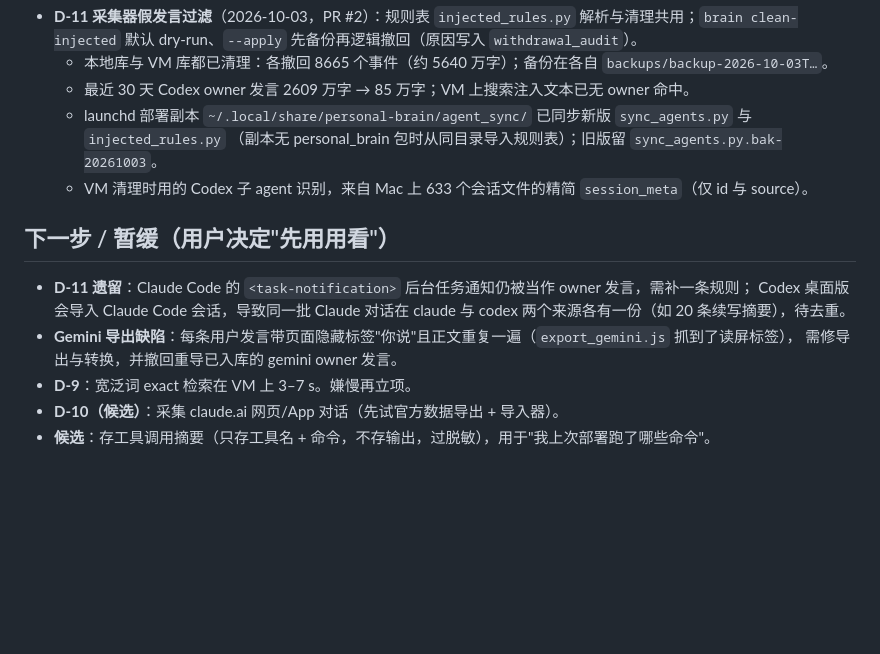
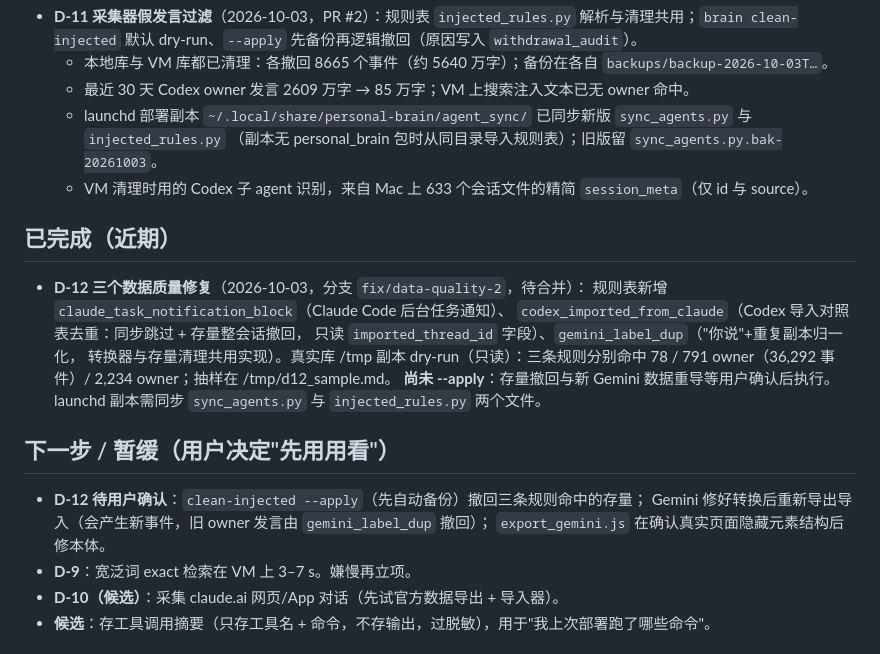
Before and after one commit to bbainthug/hindsight, a Markdown page: STATUS.md, the part around the change. Drawn GitHub-style; blank space fills up the shorter version.

Commit message:
docs(status): D-12 三修复实现与 dry-run 数字；存量清理待用户确认

```diff
--- a/STATUS.md
+++ b/STATUS.md
@@ -71,12 +71,22 @@
     （副本无 personal_brain 包时从同目录导入规则表）；旧版留 `sync_agents.py.bak-20261003`。
   - VM 清理时用的 Codex 子 agent 识别，来自 Mac 上 633 个会话文件的精简 `session_meta`（仅 id 与 source）。
 
+## 已完成（近期）
+
+- **D-12 三个数据质量修复**（2026-10-03，分支 `fix/data-quality-2`，待合并）：
+  规则表新增 `claude_task_notification_block`（Claude Code 后台任务通知）、
+  `codex_imported_from_claude`（Codex 导入对照表去重：同步跳过 + 存量整会话撤回，
+  只读 `imported_thread_id` 字段）、`gemini_label_dup`（"你说"+重复副本归一化，
+  转换器与存量清理共用实现）。真实库 /tmp 副本 dry-run（只读）：三条规则分别命中
+  78 / 791 owner（36,292 事件）/ 2,234 owner；抽样在 /tmp/d12_sample.md。
+  **尚未 --apply**：存量撤回与新 Gemini 数据重导等用户确认后执行。
+  launchd 副本需同步 `sync_agents.py` 与 `injected_rules.py` 两个文件。
+
 ## 下一步 / 暂缓（用户决定"先用用看"）
 
-- **D-11 遗留**：Claude Code 的 `<task-notification>` 后台任务通知仍被当作 owner 发言，需补一条规则；
-  Codex 桌面版会导入 Claude Code 会话，导致同一批 Claude 对话在 claude 与 codex 两个来源各有一份（如 20 条续写摘要），待去重。
-- **Gemini 导出缺陷**：每条用户发言带页面隐藏标签"你说"且正文重复一遍（`export_gemini.js` 抓到了读屏标签），
-  需修导出与转换，并撤回重导已入库的 gemini owner 发言。
+- **D-12 待用户确认**：`clean-injected --apply`（先自动备份）撤回三条规则命中的存量；
+  Gemini 修好转换后重新导出导入（会产生新事件，旧 owner 发言由 `gemini_label_dup` 撤回）；
+  `export_gemini.js` 在确认真实页面隐藏元素结构后修本体。
 - **D-9**：宽泛词 exact 检索在 VM 上 3–7 s。嫌慢再立项。
 - **D-10（候选）**：采集 claude.ai 网页/App 对话（先试官方数据导出 + 导入器）。
 - **候选**：存工具调用摘要（只存工具名 + 命令，不存输出，过脱敏），用于"我上次部署跑了哪些命令"。
```
